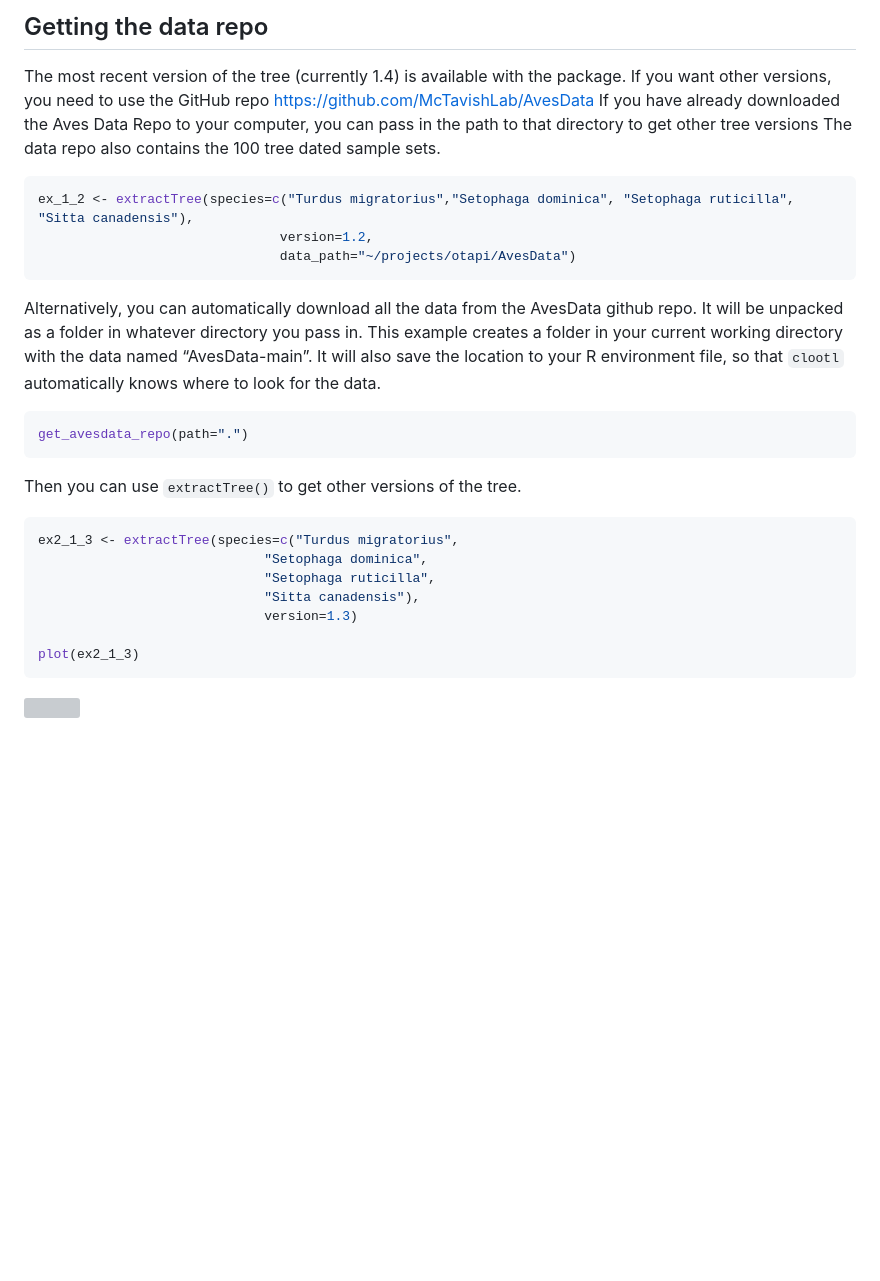
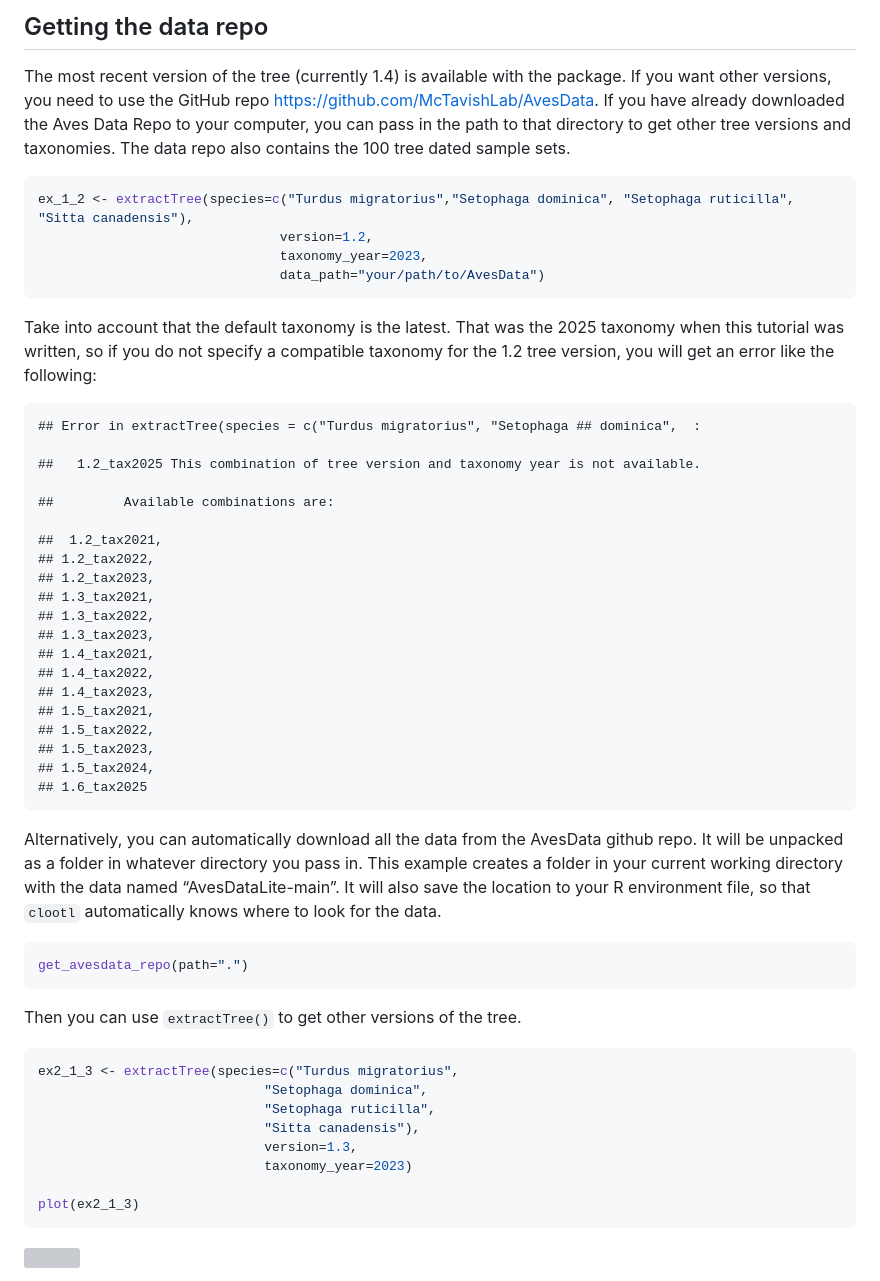
Before and after one commit to eliotmiller/clootl, a Markdown page: examples/dataDownload.md, the part around the change. Drawn GitHub-style; blank space fills up the shorter version; grey boxes are pictures that could not be loaded.

Commit message:
add taxonomy and combo error example

````diff
--- a/examples/dataDownload.md
+++ b/examples/dataDownload.md
@@ -39,21 +39,45 @@ library(clootl)
 
 The most recent version of the tree (currently 1.4) is available with
 the package. If you want other versions, you need to use the GitHub repo
-<https://github.com/McTavishLab/AvesData> If you have already downloaded
+<https://github.com/McTavishLab/AvesData>. If you have already downloaded
 the Aves Data Repo to your computer, you can pass in the path to that
-directory to get other tree versions The data repo also contains the 100
+directory to get other tree versions and taxonomies. The data repo also contains the 100
 tree dated sample sets.
 
 ``` r
 ex_1_2 <- extractTree(species=c("Turdus migratorius","Setophaga dominica", "Setophaga ruticilla", "Sitta canadensis"),
                                version=1.2,
-                               data_path="~/projects/otapi/AvesData")
+                               taxonomy_year=2023,
+                               data_path="your/path/to/AvesData")
 ```
+
+Take into account that the default taxonomy is the latest. That was the 2025 taxonomy when this tutorial was written, so if you do not specify a compatible taxonomy for the 1.2 tree version, you will get an error like the following:
+
+    ## Error in extractTree(species = c("Turdus migratorius", "Setophaga ## dominica",  :
+
+    ##   1.2_tax2025 This combination of tree version and taxonomy year is not available.
+
+    ##         Available combinations are:
+
+    ##  1.2_tax2021,
+    ## 1.2_tax2022,
+    ## 1.2_tax2023,
+    ## 1.3_tax2021,
+    ## 1.3_tax2022,
+    ## 1.3_tax2023,
+    ## 1.4_tax2021,
+    ## 1.4_tax2022,
+    ## 1.4_tax2023,
+    ## 1.5_tax2021,
+    ## 1.5_tax2022,
+    ## 1.5_tax2023,
+    ## 1.5_tax2024,
+    ## 1.6_tax2025
 
 Alternatively, you can automatically download all the data from the
 AvesData github repo. It will be unpacked as a folder in whatever
 directory you pass in. This example creates a folder in your current
-working directory with the data named “AvesData-main”. It will also save
+working directory with the data named “AvesDataLite-main”. It will also save
 the location to your R environment file, so that `clootl` automatically
 knows where to look for the data.
 
@@ -68,7 +92,8 @@ ex2_1_3 <- extractTree(species=c("Turdus migratorius",
                              "Setophaga dominica",
                              "Setophaga ruticilla",
                              "Sitta canadensis"),
-                             version=1.3)
+                             version=1.3,
+                             taxonomy_year=2023)
 
 plot(ex2_1_3)
 ```
````
